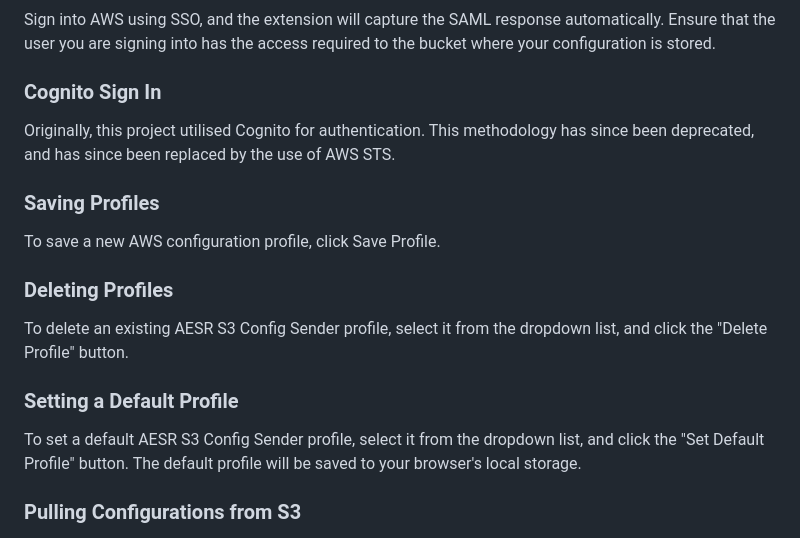
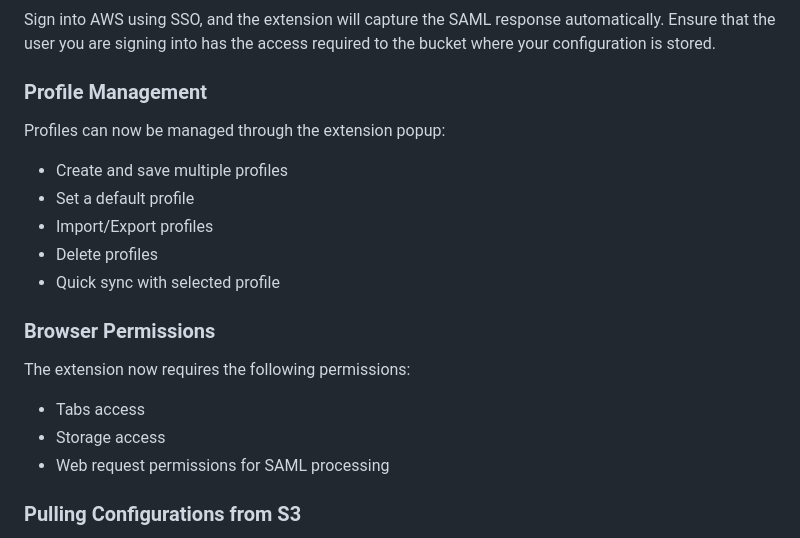
Before and after one commit to XargsUK/aesr-s3-config-sender, a Markdown page: README.md, the part around one of its changes. Rendered like a GitHub page.

```diff
--- a/README.md
+++ b/README.md
@@ -42,21 +42,23 @@ The Security Token Service (STS) from AWS provides an API action assumeRoleWithS
 
 Sign into AWS using SSO, and the extension will capture the SAML response automatically. Ensure that the user you are signing into has the access required to the bucket where your configuration is stored.
 
-### Cognito Sign In
+### Profile Management
 
-Originally, this project utilised Cognito for authentication. This methodology has since been deprecated, and has since been replaced by the use of AWS STS.
+Profiles can now be managed through the extension popup:
 
-### Saving Profiles
+- Create and save multiple profiles
+- Set a default profile
+- Import/Export profiles
+- Delete profiles
+- Quick sync with selected profile
 
-To save a new AWS configuration profile, click Save Profile.
+### Browser Permissions
 
-### Deleting Profiles
+The extension now requires the following permissions:
 
-To delete an existing AESR S3 Config Sender profile, select it from the dropdown list, and click the "Delete Profile" button.
-
-### Setting a Default Profile
-
-To set a default AESR S3 Config Sender profile, select it from the dropdown list, and click the "Set Default Profile" button. The default profile will be saved to your browser's local storage.
+- Tabs access
+- Storage access
+- Web request permissions for SAML processing
 
 ### Pulling Configurations from S3
 
```
Also changed, not shown: other parts of README.md (+44 -17 lines).
